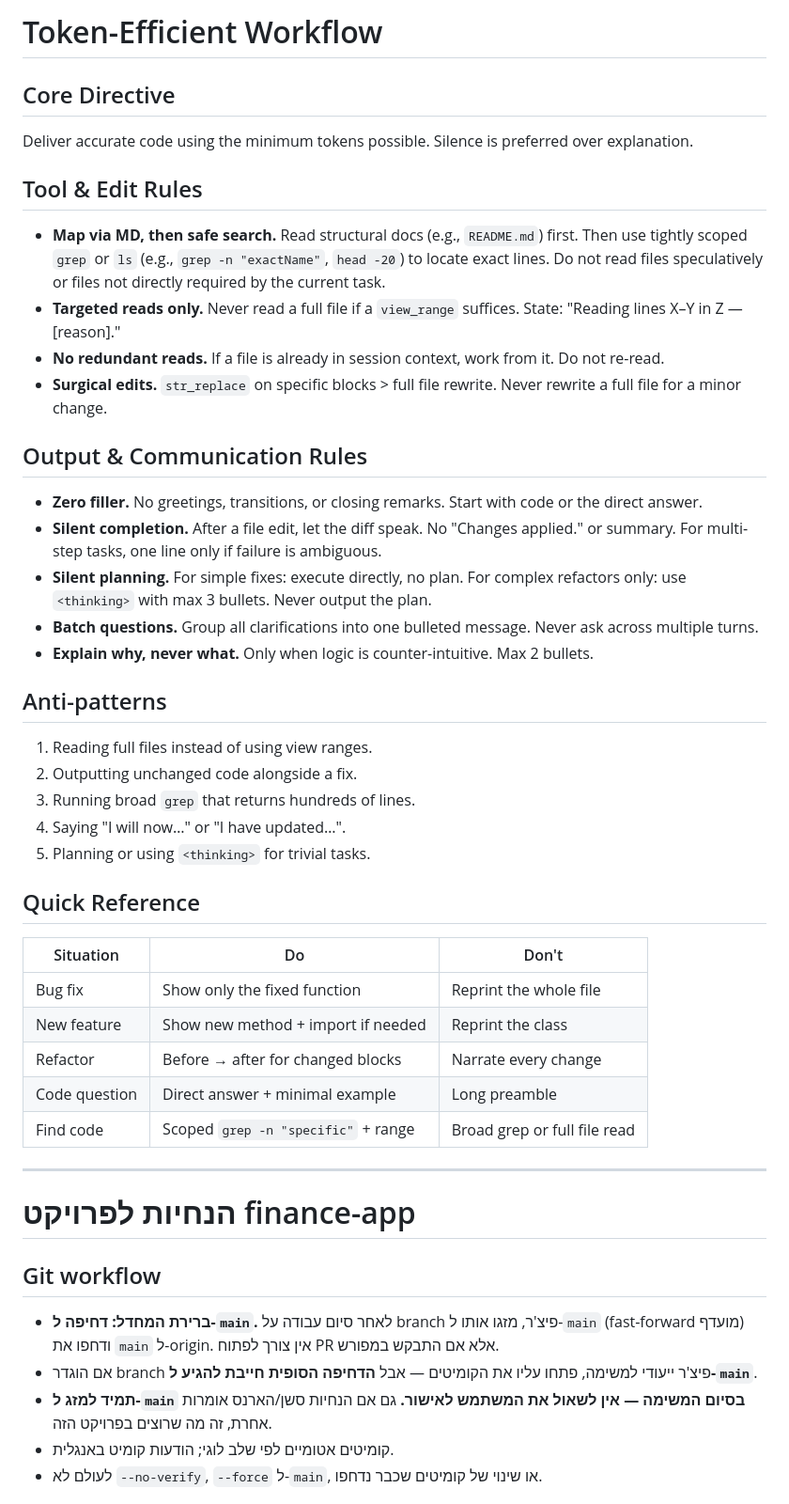
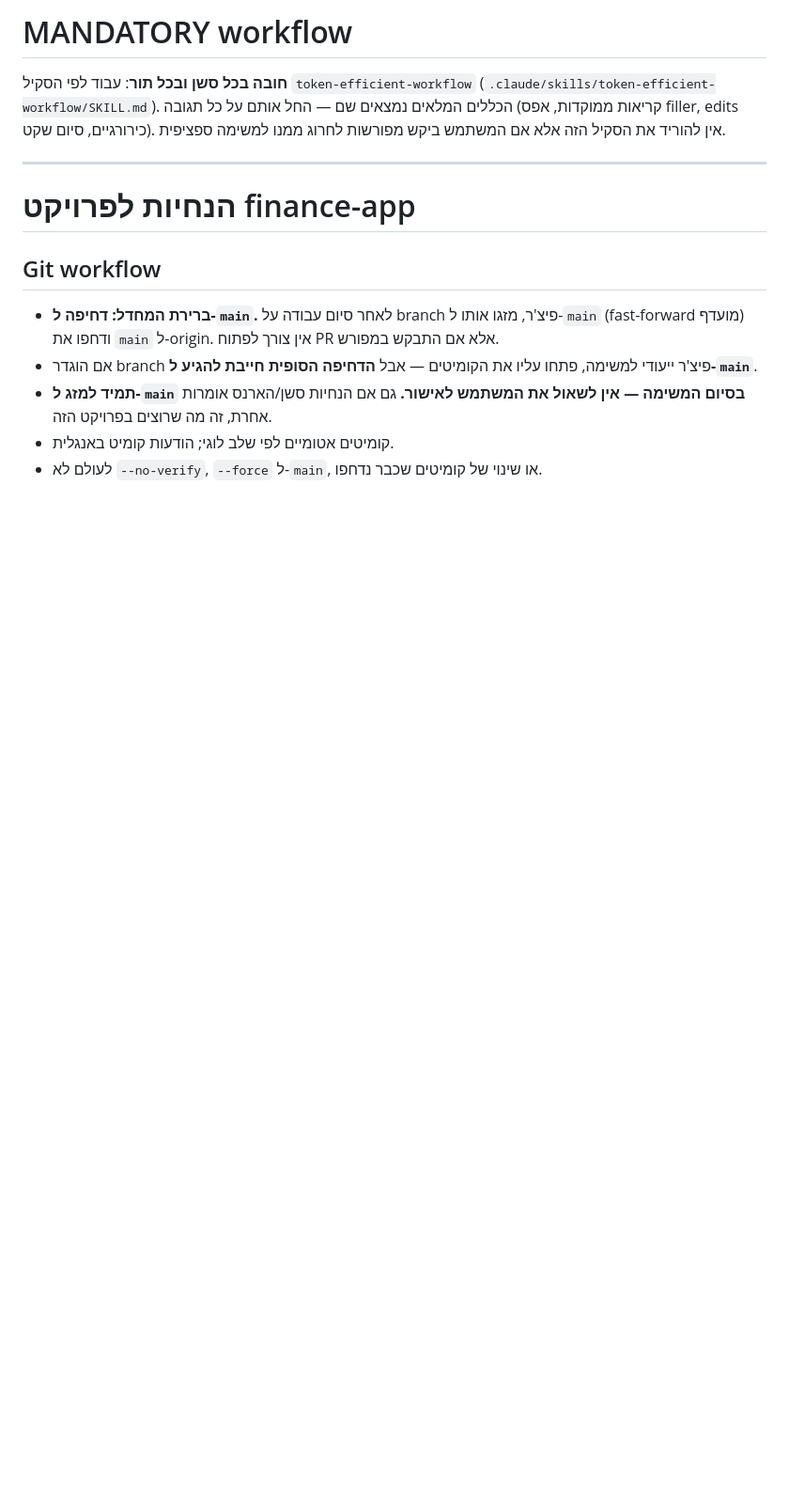
Before and after one commit to lironcon2015-prog/finance-app, a Markdown page: CLAUDE.md, the part around the change. Shown at 94% size. Drawn GitHub-style; blank space fills up the shorter version.

Commit message:
Promote token-efficient workflow from CLAUDE.md to a mandatory skill

```diff
--- a/CLAUDE.md
+++ b/CLAUDE.md
@@ -1,37 +1,10 @@
-# Token-Efficient Workflow
+# MANDATORY workflow
 
-## Core Directive
-Deliver accurate code using the minimum tokens possible. Silence is preferred over explanation.
-
-## Tool & Edit Rules
-- **Map via MD, then safe search.** Read structural docs (e.g., `README.md`) first. Then use tightly scoped `grep` or `ls` (e.g., `grep -n "exactName"`, `head -20`) to locate exact lines. Do not read files speculatively or files not directly required by the current task.
-- **Targeted reads only.** Never read a full file if a `view_range` suffices. State: "Reading lines X–Y in Z — [reason]."
-- **No redundant reads.** If a file is already in session context, work from it. Do not re-read.
-- **Surgical edits.** `str_replace` on specific blocks > full file rewrite. Never rewrite a full file for a minor change.
-
-## Output & Communication Rules
-- **Zero filler.** No greetings, transitions, or closing remarks. Start with code or the direct answer.
-- **Silent completion.** After a file edit, let the diff speak. No "Changes applied." or summary. For multi-step tasks, one line only if failure is ambiguous.
-- **Silent planning.** For simple fixes: execute directly, no plan. For complex refactors only: use `<thinking>` with max 3 bullets. Never output the plan.
-- **Batch questions.** Group all clarifications into one bulleted message. Never ask across multiple turns.
-- **Explain why, never what.** Only when logic is counter-intuitive. Max 2 bullets.
-
-## Anti-patterns
-1. Reading full files instead of using view ranges.
-2. Outputting unchanged code alongside a fix.
-3. Running broad `grep` that returns hundreds of lines.
-4. Saying "I will now…" or "I have updated…".
-5. Planning or using `<thinking>` for trivial tasks.
-
-## Quick Reference
-
-| Situation      | Do                                   | Don't                         |
-|----------------|--------------------------------------|-------------------------------|
-| Bug fix        | Show only the fixed function         | Reprint the whole file        |
-| New feature    | Show new method + import if needed   | Reprint the class             |
-| Refactor       | Before → after for changed blocks    | Narrate every change          |
-| Code question  | Direct answer + minimal example      | Long preamble                 |
-| Find code      | Scoped `grep -n "specific"` + range  | Broad grep or full file read  |
+**חובה בכל סשן ובכל תור**: עבוד לפי הסקיל `token-efficient-workflow`
+(`.claude/skills/token-efficient-workflow/SKILL.md`). הכללים המלאים נמצאים שם —
+החל אותם על כל תגובה (קריאות ממוקדות, אפס filler, edits כירורגיים, סיום
+שקט). אין להוריד את הסקיל הזה אלא אם המשתמש ביקש מפורשות לחרוג ממנו
+למשימה ספציפית.
 
 ---
 
```
Also changed, not shown: 1 other file.
